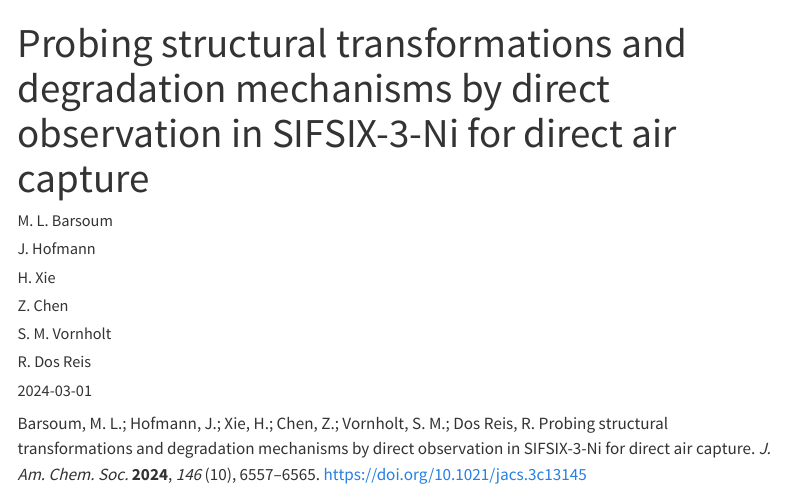
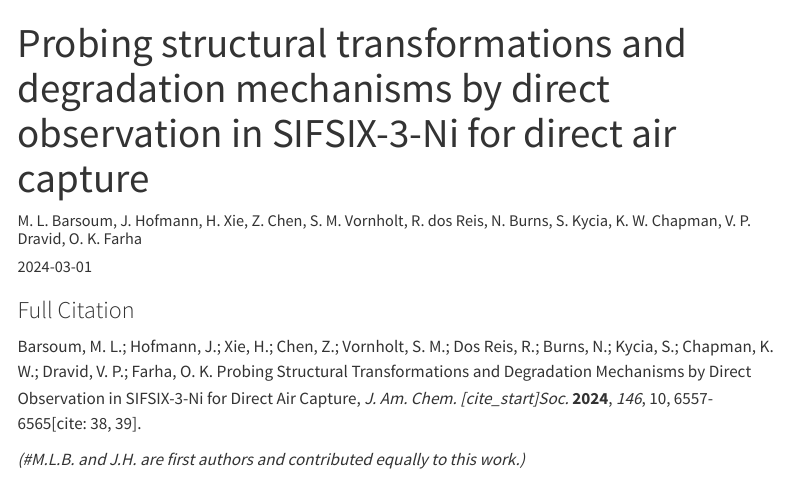
Before and after one commit to HofmannJ588/Web1, a Quarto document (Publication/01_2024_sifix/index.qmd): the page in a window 1100 px wide, from its top. Rendered offline with R 4.5, knitr and Pandoc in place of Quarto, with nearby package versions; menus at the side of the page are left out.

Commit message:
Update index.qmd

```diff
--- a/Publication/01_2024_sifix/index.qmd
+++ b/Publication/01_2024_sifix/index.qmd
@@ -1,11 +1,5 @@
 ---
 title: "Probing structural transformations and degradation mechanisms by direct observation in SIFSIX-3-Ni for direct air capture"
+author: "M. L. Barsoum, J. Hofmann, H. Xie, Z. Chen, S. M. Vornholt, R. dos Reis, N. Burns, S. Kycia, K. W. Chapman, V. P. Dravid, O. K. Farha"
 date: "2024-03-01"
-author:
-  - M. L. Barsoum
-  - J. Hofmann
-  - H. Xie
-  - Z. Chen
-  - S. M. Vornholt
-  - R. Dos Reis
 image: "../../images/SIFSIX_TOC.jpeg"
@@ -12,3 +7,6 @@ image: "../../images/SIFSIX_TOC.jpeg"
 ---
 
-Barsoum, M. L.; Hofmann, J.; Xie, H.; Chen, Z.; Vornholt, S. M.; Dos Reis, R. Probing structural transformations and degradation mechanisms by direct observation in SIFSIX-3-Ni for direct air capture. *J. Am. Chem. Soc.* **2024**, *146* (10), 6557–6565. [https://doi.org/10.1021/jacs.3c13145](https://doi.org/10.1021/jacs.3c13145)
+### Full Citation
+Barsoum, M. L.; Hofmann, J.; Xie, H.; Chen, Z.; Vornholt, S. M.; Dos Reis, R.; Burns, N.; Kycia, S.; Chapman, K. W.; Dravid, V. P.; Farha, O. K. Probing Structural Transformations and Degradation Mechanisms by Direct Observation in SIFSIX-3-Ni for Direct Air Capture, *J. Am. Chem. [cite_start]Soc.* **2024**, *146*, 10, 6557-6565[cite: 38, 39].
+
+*(#M.L.B. and J.H. are first authors and contributed equally to this work.)*
```
Also changed, not shown: Publication/01_2024_sifix/index.qmd (1 more changed lines).
